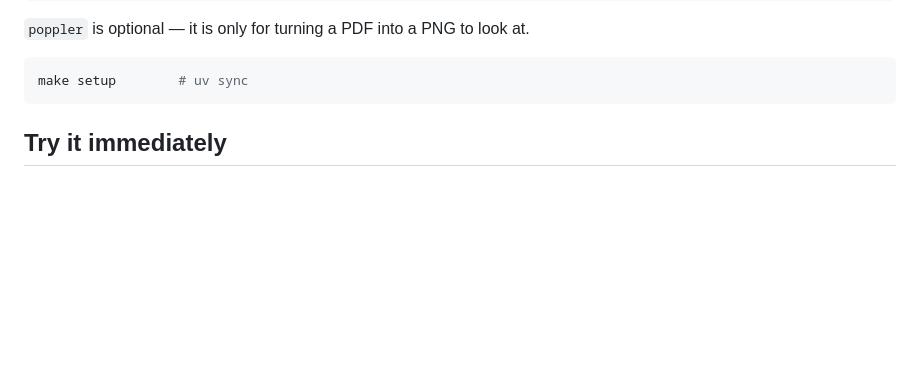
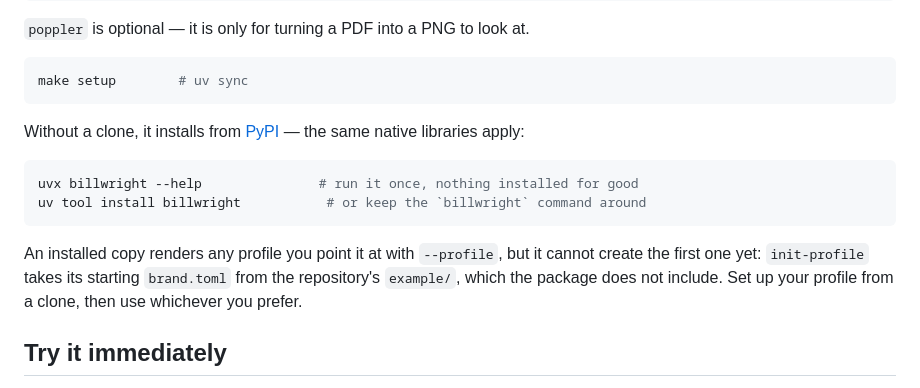
Before and after one commit to danielvogler/billwright, a Markdown page: README.md, the part around one of its changes. GitHub-like rendering; blank space fills up the shorter version.

Commit message:
docs(readme): show how to install from PyPI
- Adds a PyPI badge and a uvx / uv tool install line under Setup, so
  the published package is visible from the repository.
- States that an installed copy renders a given profile but cannot
  create the first one yet, rather than implying it can (#10).

Closes #17

````diff
--- a/README.md
+++ b/README.md
@@ -254,6 +255,19 @@ sudo apt install libpango-1.0-0 libpangoft2-1.0-0 poppler-utils
 ```bash
 make setup        # uv sync
 ```
+
+Without a clone, it installs from [PyPI](https://pypi.org/p/billwright) — the
+same native libraries apply:
+
+```bash
+uvx billwright --help               # run it once, nothing installed for good
+uv tool install billwright           # or keep the `billwright` command around
+```
+
+An installed copy renders any profile you point it at with `--profile`, but it
+cannot create the first one yet: `init-profile` takes its starting `brand.toml`
+from the repository's `example/`, which the package does not include. Set up
+your profile from a clone, then use whichever you prefer.
 
 ## Try it immediately
 
````
Also changed, not shown: other parts of README.md (+1 -0 lines).
